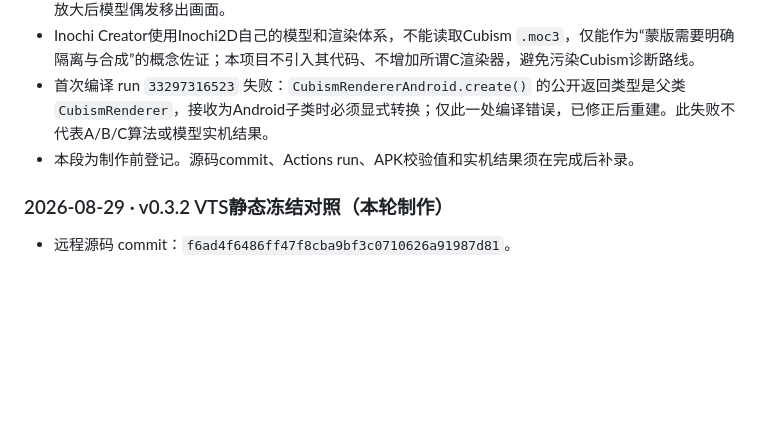
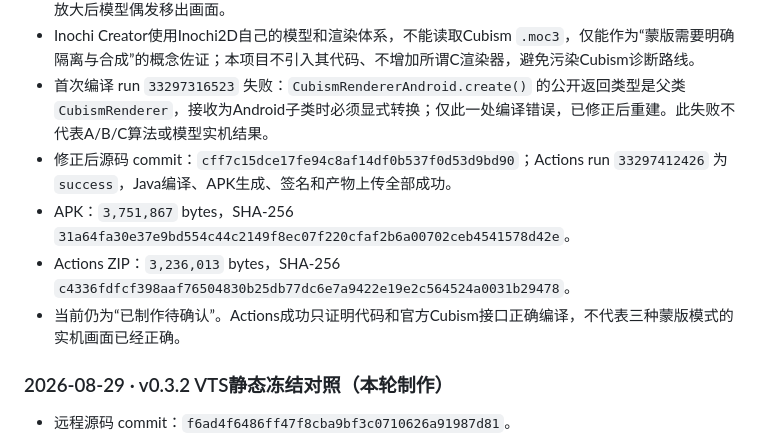
Before and after one commit to catkiss62/Sen-Live2D-Companion-Android, a Markdown page: docs/SEN_TASK_LEDGER.md, the part around the change. GitHub-like rendering; blank space fills up the shorter version.

Commit message:
docs: record v0.3.3 build results

```diff
--- a/docs/SEN_TASK_LEDGER.md
+++ b/docs/SEN_TASK_LEDGER.md
@@ -37,7 +37,10 @@
 - 同时修复预览调整：双指缩放围绕两指焦点计算，单指接管时重新取得有效指针，限制异常平移，避免放大后模型偶发移出画面。
 - Inochi Creator使用Inochi2D自己的模型和渲染体系，不能读取Cubism `.moc3`，仅能作为“蒙版需要明确隔离与合成”的概念佐证；本项目不引入其代码、不增加所谓C渲染器，避免污染Cubism诊断路线。
 - 首次编译 run `33297316523` 失败：`CubismRendererAndroid.create()` 的公开返回类型是父类 `CubismRenderer`，接收为Android子类时必须显式转换；仅此一处编译错误，已修正后重建。此失败不代表A/B/C算法或模型实机结果。
-- 本段为制作前登记。源码commit、Actions run、APK校验值和实机结果须在完成后补录。
+- 修正后源码 commit：`cff7c15dce17fe94c8af14df0b537f0d53d9bd90`；Actions run `33297412426` 为 `success`，Java编译、APK生成、签名和产物上传全部成功。
+- APK：`3,751,867` bytes，SHA-256 `31a64fa30e37e9bd554c44c2149f8ec07f220cfaf2b6a00702ceb4541578d42e`。
+- Actions ZIP：`3,236,013` bytes，SHA-256 `c4336fdfcf398aaf76504830b25db77dc6e7a9422e19e2c564524a0031b29478`。
+- 当前仍为“已制作待确认”。Actions成功只证明代码和官方Cubism接口正确编译，不代表三种蒙版模式的实机画面已经正确。
 
 ### 2026-08-29 · v0.3.2 VTS静态冻结对照（本轮制作）
 
```
